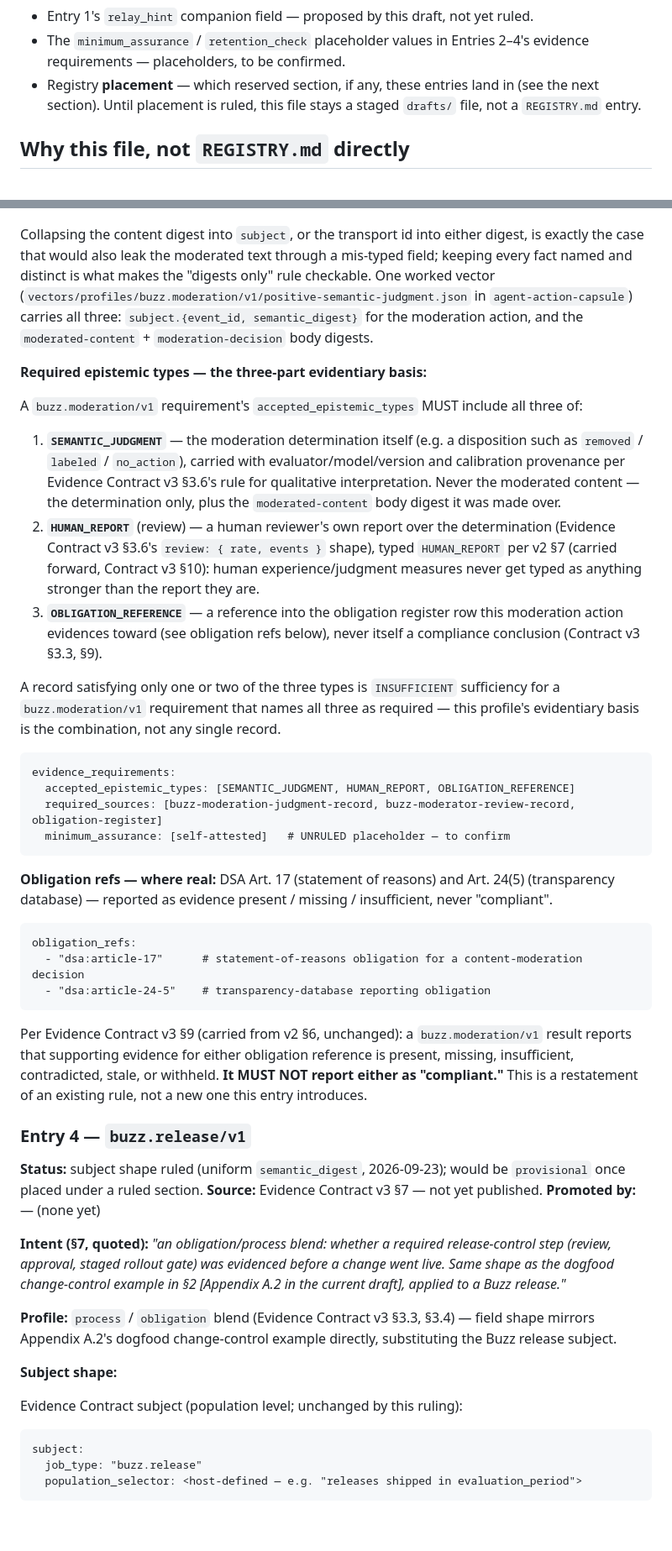
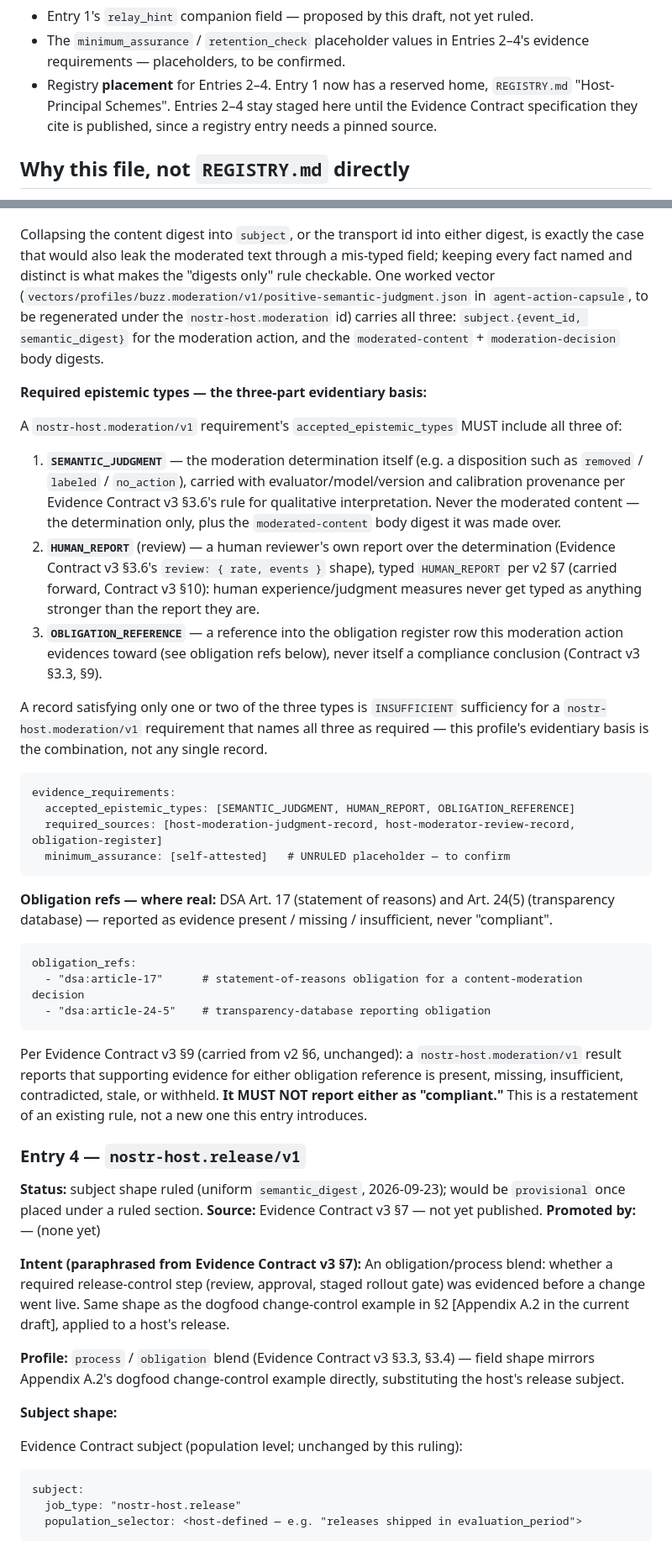
Before and after one commit to action-state-group/capsule-registry, a Markdown page: drafts/a18-host-principal-and-nostr-host-profiles.md, 2 parts joined by grey strips. Shown at 84% size. Drawn GitHub-style; blank space fills up the shorter version.

````diff
--- a/drafts/a18-host-principal-and-buzz-profiles.md
+++ b/drafts/a18-host-principal-and-nostr-host-profiles.md
@@ -21,9 +27,9 @@ Applied throughout Entries 2–4 below: every record under every profile here ca
 - Entry 1's `relay_hint` companion field — proposed by this draft, not yet ruled.
 - The `minimum_assurance` / `retention_check` placeholder values in Entries 2–4's evidence
   requirements — placeholders, to be confirmed.
-- Registry **placement** — which reserved section, if any, these entries land in (see the next
-  section). Until placement is ruled, this file stays a staged `drafts/` file, not a
-  `REGISTRY.md` entry.
+- Registry **placement** for Entries 2–4. Entry 1 now has a reserved home, `REGISTRY.md`
+  "Host-Principal Schemes". Entries 2–4 stay staged here until the Evidence Contract
+  specification they cite is published, since a registry entry needs a pinned source.
 
 ## Why this file, not `REGISTRY.md` directly
 
@@ -222,13 +227,13 @@ judgment:
 Collapsing the content digest into `subject`, or the transport id into either digest, is exactly
 the case that would also leak the moderated text through a mis-typed field; keeping every fact
 named and distinct is what makes the "digests only" rule checkable. One worked vector
-(`vectors/profiles/buzz.moderation/v1/positive-semantic-judgment.json` in `agent-action-capsule`)
+(`vectors/profiles/buzz.moderation/v1/positive-semantic-judgment.json` in `agent-action-capsule`, to be regenerated under the `nostr-host.moderation` id)
 carries all three: `subject.{event_id, semantic_digest}` for the moderation action, and the
 `moderated-content` + `moderation-decision` body digests.
 
 **Required epistemic types — the three-part evidentiary basis:**
 
-A `buzz.moderation/v1` requirement's `accepted_epistemic_types` MUST include all three of:
+A `nostr-host.moderation/v1` requirement's `accepted_epistemic_types` MUST include all three of:
 1. **`SEMANTIC_JUDGMENT`** — the moderation determination itself (e.g. a disposition such as
    `removed` / `labeled` / `no_action`), carried with evaluator/model/version and calibration
    provenance per Evidence Contract v3 §3.6's rule for qualitative interpretation. Never the
@@ -243,13 +248,13 @@ A `buzz.moderation/v1` requirement's `accepted_epistemic_types` MUST include all
    (Contract v3 §3.3, §9).
 
 A record satisfying only one or two of the three types is `INSUFFICIENT` sufficiency for a
-`buzz.moderation/v1` requirement that names all three as required — this profile's evidentiary
+`nostr-host.moderation/v1` requirement that names all three as required — this profile's evidentiary
 basis is the combination, not any single record.
 
 ```
 evidence_requirements:
   accepted_epistemic_types: [SEMANTIC_JUDGMENT, HUMAN_REPORT, OBLIGATION_REFERENCE]
-  required_sources: [buzz-moderation-judgment-record, buzz-moderator-review-record, obligation-register]
+  required_sources: [host-moderation-judgment-record, host-moderator-review-record, obligation-register]
   minimum_assurance: [self-attested]   # UNRULED placeholder — to confirm
 ```
 
@@ -260,32 +265,32 @@ obligation_refs:
   - "dsa:article-17"      # statement-of-reasons obligation for a content-moderation decision
   - "dsa:article-24-5"    # transparency-database reporting obligation
 ```
-Per Evidence Contract v3 §9 (carried from v2 §6, unchanged): a `buzz.moderation/v1` result reports
+Per Evidence Contract v3 §9 (carried from v2 §6, unchanged): a `nostr-host.moderation/v1` result reports
 that supporting evidence for either obligation reference is present, missing, insufficient,
 contradicted, stale, or withheld. **It MUST NOT report either as "compliant."** This is a
 restatement of an existing rule, not a new one this entry introduces.
 
-### Entry 4 — `buzz.release/v1`
+### Entry 4 — `nostr-host.release/v1`
 
 **Status:** subject shape ruled (uniform `semantic_digest`, 2026-09-23); would be `provisional`
 once placed under a ruled section.
 **Source:** Evidence Contract v3 §7 — not yet published.
 **Promoted by:** — (none yet)
 
-**Intent (§7, quoted):** *"an obligation/process blend: whether a required release-control step
+**Intent (paraphrased from Evidence Contract v3 §7):** An obligation/process blend: whether a required release-control step
 (review, approval, staged rollout gate) was evidenced before a change went live. Same shape as the
-dogfood change-control example in §2 [Appendix A.2 in the current draft], applied to a Buzz
-release."*
+dogfood change-control example in §2 [Appendix A.2 in the current draft], applied to a host's
+release.
 
 **Profile:** `process` / `obligation` blend (Evidence Contract v3 §3.3, §3.4) — field shape mirrors
-Appendix A.2's dogfood change-control example directly, substituting the Buzz release subject.
+Appendix A.2's dogfood change-control example directly, substituting the host's release subject.
 
 **Subject shape:**
 
 Evidence Contract subject (population level; unchanged by this ruling):
 ```
 subject:
-  job_type: "buzz.release"
+  job_type: "nostr-host.release"
   population_selector: <host-defined — e.g. "releases shipped in evaluation_period">
 ```
 
````
Also changed, not shown: other parts of drafts/a18-host-principal-and-nostr-host-profiles.md (+28 -23 lines), REGISTRATION-POLICY.md (+6 -4 lines), REGISTRY.md (+14 -2 lines).
